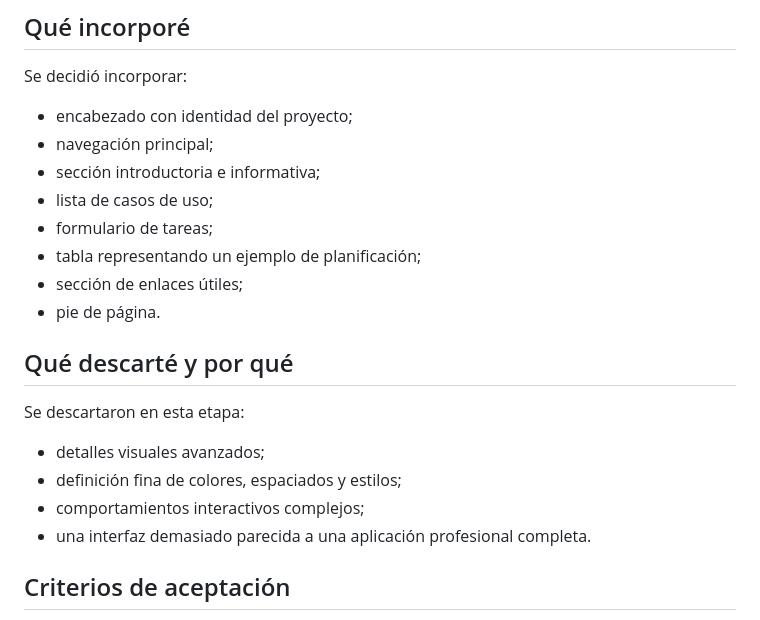
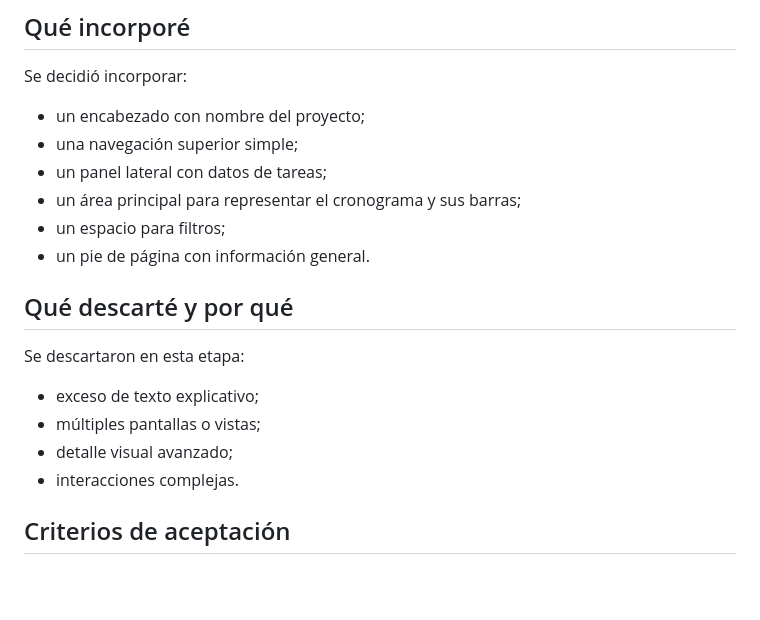
Before and after one commit to martindebenedetti/Planix, a Markdown page: docs/03-specs/spec-ux.md, the part around the change. Drawn GitHub-style; blank space fills up the shorter version.

```diff
--- a/docs/03-specs/spec-ux.md
+++ b/docs/03-specs/spec-ux.md
@@ -39,21 +39,19 @@ La IA propuso una página con:
 
 ## Qué incorporé
 Se decidió incorporar:
-- encabezado con identidad del proyecto;
-- navegación principal;
-- sección introductoria e informativa;
-- lista de casos de uso;
-- formulario de tareas;
-- tabla representando un ejemplo de planificación;
-- sección de enlaces útiles;
-- pie de página.
+- un encabezado con nombre del proyecto;
+- una navegación superior simple;
+- un panel lateral con datos de tareas;
+- un área principal para representar el cronograma y sus barras;
+- un espacio para filtros;
+- un pie de página con información general.
 
 ## Qué descarté y por qué
 Se descartaron en esta etapa:
-- detalles visuales avanzados;
-- definición fina de colores, espaciados y estilos;
-- comportamientos interactivos complejos;
-- una interfaz demasiado parecida a una aplicación profesional completa.
+- exceso de texto explicativo;
+- múltiples pantallas o vistas;
+- detalle visual avanzado;
+- interacciones complejas.
 
 ## Criterios de aceptación
 - [ ] El archivo `spec-ux.md` fue creado antes del `README.md` y antes del mockup.
```
